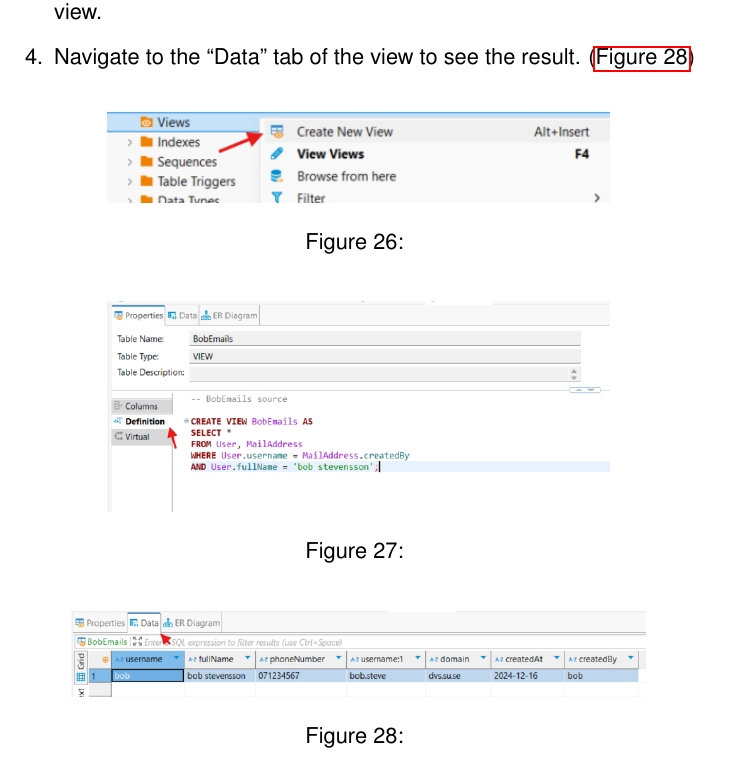
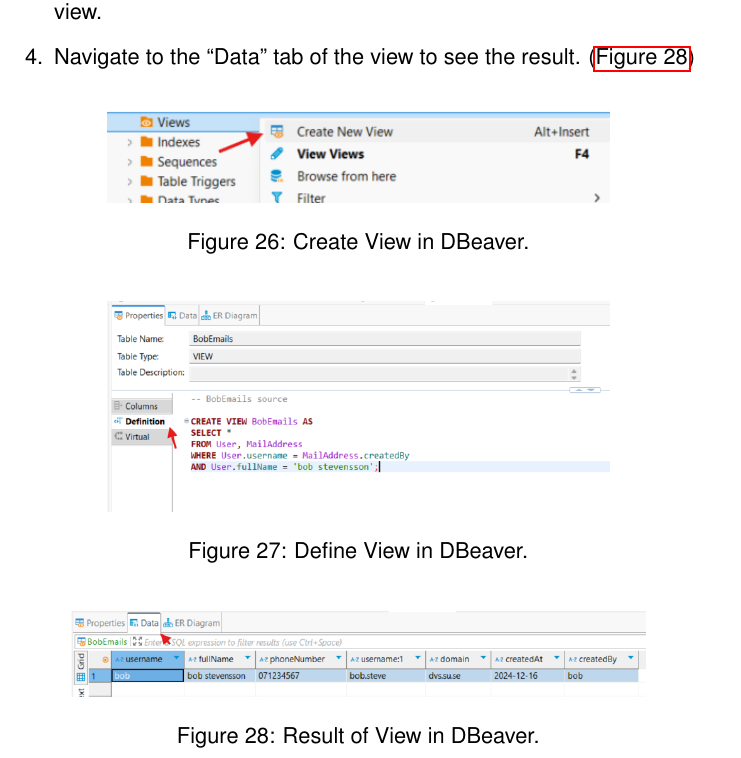
Before and after one commit to Edwinexd/db-sqlite-tools, a LaTeX document (main.tex): part of page 20 of 22, cut so that both start at the same text. Compiled offline with pdfLaTeX.

Commit message:
Add missing figure captions dbeaver

```diff
--- a/main.tex
+++ b/main.tex
@@ -451,21 +451,21 @@
 \begin{figure}[!htb]
   \centering
   \includegraphics[width=0.7\textwidth]{dbeaver/create_view.png}
-  \caption{}
+  \caption{Create View in DBeaver.}
   \label{fig:create_view}
 \end{figure}
 
 \begin{figure}[!htb]
   \centering
   \includegraphics[width=0.7\textwidth]{dbeaver/view_bob_emails_define.png}
-  \caption{}
+  \caption{Define View in DBeaver.}
   \label{fig:view_bob_emails_define}
 \end{figure}
 
 \begin{figure}[!htb]
   \centering
   \includegraphics[width=0.8\textwidth]{dbeaver/view_bob_emails_result.png}
-  \caption{}
+  \caption{Result of View in DBeaver.}
   \label{fig:view_bob_emails_result}
 \end{figure}
 
```
